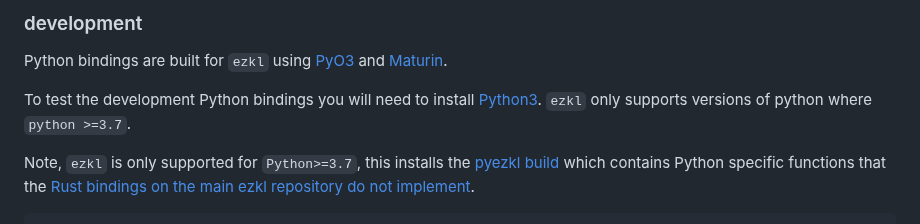
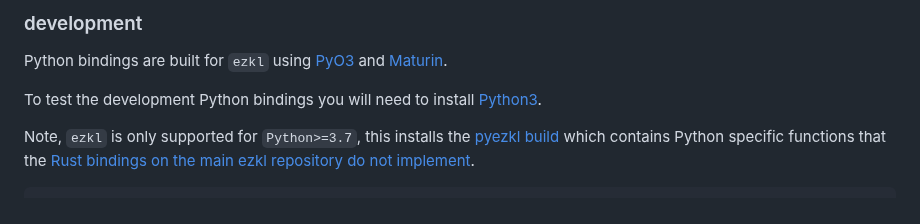
Before and after one commit to zkonduit/ezkl-docs, a Markdown page: Python_bindings.md, the part around the change. Drawn GitHub-style.

```diff
--- a/Python_bindings.md
+++ b/Python_bindings.md
@@ -20,7 +20,7 @@ Some virtualenv management solutions for python includes `venv`, `pipenv`, `cond
 ### development
 Python bindings are built for `ezkl` using [PyO3](https://pyo3.rs) and [Maturin](https://github.com/PyO3/maturin).
 
-To test the development Python bindings you will need to install [Python3](https://realpython.com/installing-python/). `ezkl` only supports versions of python where `python >=3.7`.
+To test the development Python bindings you will need to install [Python3](https://realpython.com/installing-python/).
 
 Note, `ezkl` is only supported for `Python>=3.7`, this installs the [pyezkl build](https://github.com/zkonduit/pyezkl) which contains Python specific functions that the [Rust bindings on the main ezkl repository do not implement](https://github.com/zkonduit/ezkl).
 
```
